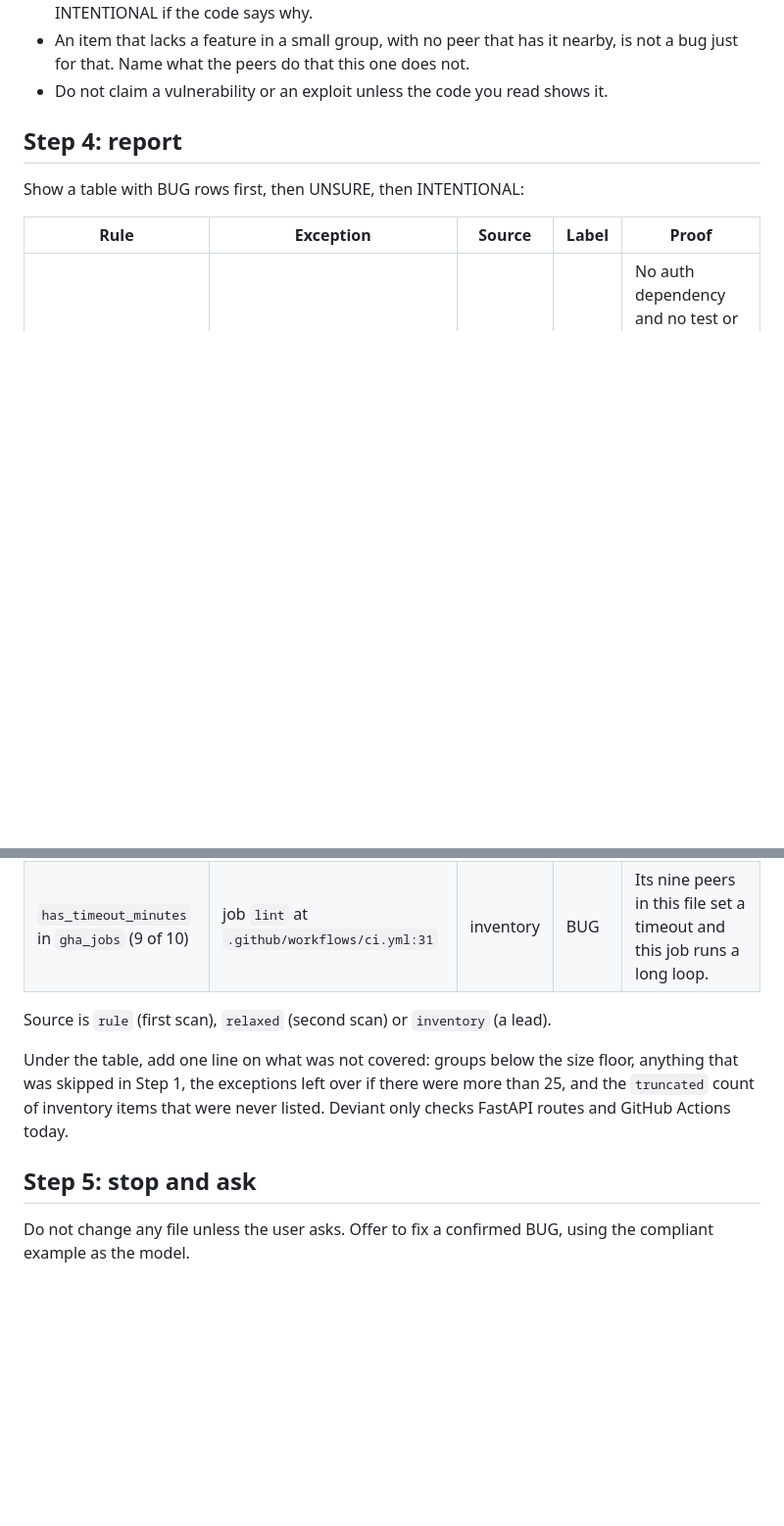
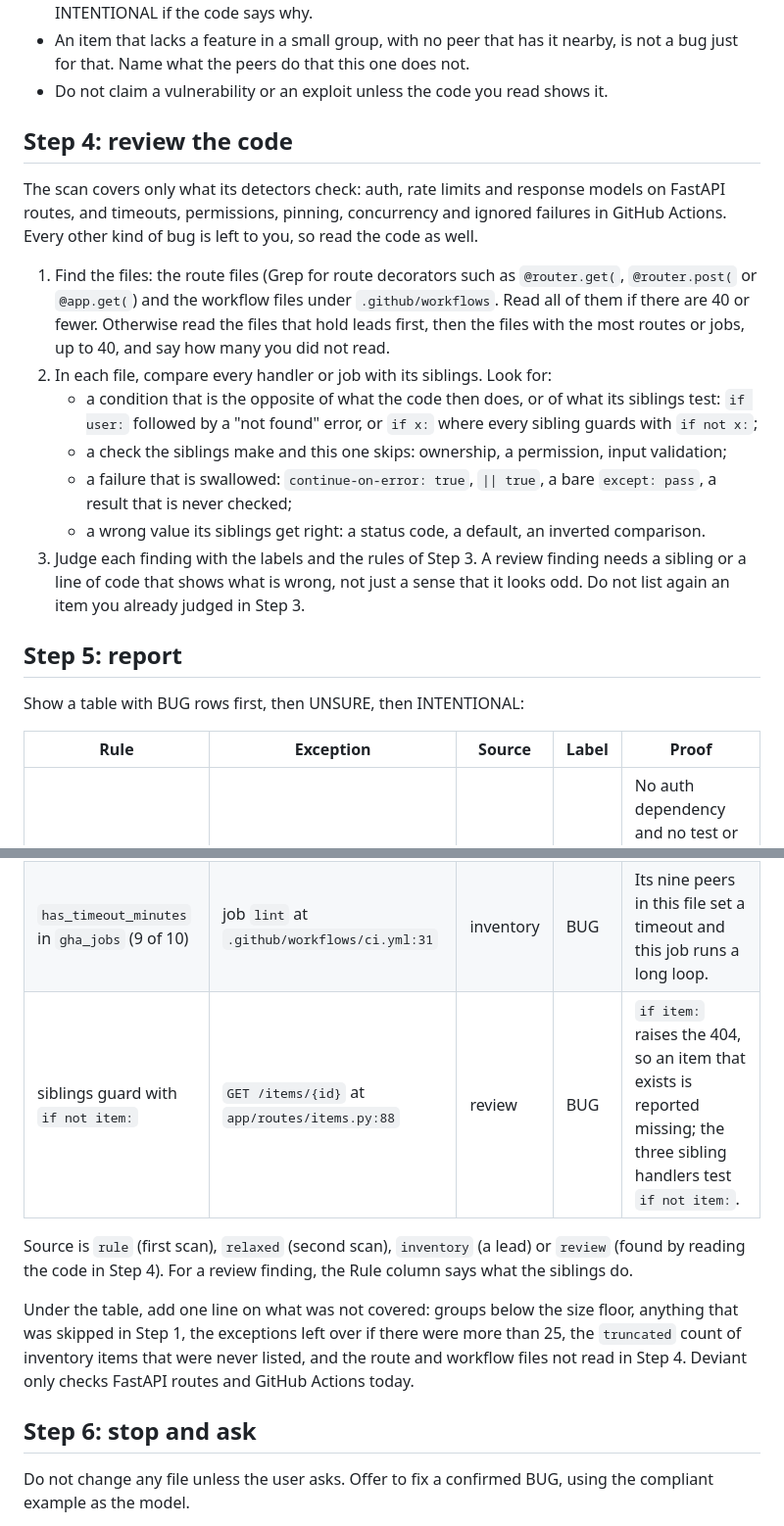
Before and after one commit to ImalkaPerera/deviant, a Markdown page: skills/deviant/SKILL.md, 2 parts joined by grey strips. Shown at 98% size. Drawn GitHub-style; blank space fills up the shorter version.

```diff
--- a/skills/deviant/SKILL.md
+++ b/skills/deviant/SKILL.md
@@ -135,7 +138,29 @@ Rules for labels:
   just for that. Name what the peers do that this one does not.
 - Do not claim a vulnerability or an exploit unless the code you read shows it.
 
-## Step 4: report
+## Step 4: review the code
+
+The scan covers only what its detectors check: auth, rate limits and response models on FastAPI
+routes, and timeouts, permissions, pinning, concurrency and ignored failures in GitHub Actions.
+Every other kind of bug is left to you, so read the code as well.
+
+1. Find the files: the route files (Grep for route decorators such as `@router.get(`,
+   `@router.post(` or `@app.get(`) and the workflow files under `.github/workflows`. Read all of
+   them if there are 40 or fewer. Otherwise read the files that hold leads first, then the files
+   with the most routes or jobs, up to 40, and say how many you did not read.
+2. In each file, compare every handler or job with its siblings. Look for:
+   - a condition that is the opposite of what the code then does, or of what its siblings test:
+     `if user:` followed by a "not found" error, or `if x:` where every sibling guards with
+     `if not x:`;
+   - a check the siblings make and this one skips: ownership, a permission, input validation;
+   - a failure that is swallowed: `continue-on-error: true`, `|| true`, a bare `except: pass`, a
+     result that is never checked;
+   - a wrong value its siblings get right: a status code, a default, an inverted comparison.
+3. Judge each finding with the labels and the rules of Step 3. A review finding needs a sibling or
+   a line of code that shows what is wrong, not just a sense that it looks odd. Do not list again
+   an item you already judged in Step 3.
+
+## Step 5: report
 
 Show a table with BUG rows first, then UNSURE, then INTENTIONAL:
 
@@ -143,15 +168,18 @@ Show a table with BUG rows first, then UNSURE, then INTENTIONAL:
 |---|---|---|---|---|
 | `has_auth` in `app/routes` (47 of 48) | `POST /api/v1/users/export` at `app/routes/items.py:244` | rule | BUG | No auth dependency and no test or comment says it is public. The same author wrote all 47 protected routes. |
 | `has_timeout_minutes` in `gha_jobs` (9 of 10) | job `lint` at `.github/workflows/ci.yml:31` | inventory | BUG | Its nine peers in this file set a timeout and this job runs a long loop. |
+| siblings guard with `if not item:` | `GET /items/{id}` at `app/routes/items.py:88` | review | BUG | `if item:` raises the 404, so an item that exists is reported missing; the three sibling handlers test `if not item:`. |
 
-Source is `rule` (first scan), `relaxed` (second scan) or `inventory` (a lead).
+Source is `rule` (first scan), `relaxed` (second scan), `inventory` (a lead) or `review` (found
+by reading the code in Step 4). For a review finding, the Rule column says what the siblings do.
 
 Under the table, add one line on what was not covered: groups below the size floor, anything
-that was skipped in Step 1, the exceptions left over if there were more than 25, and the
-`truncated` count of inventory items that were never listed. Deviant
+that was skipped in Step 1, the exceptions left over if there were more than 25, the
+`truncated` count of inventory items that were never listed, and the route and workflow files
+not read in Step 4. Deviant
 only checks FastAPI routes and GitHub Actions today.
 
-## Step 5: stop and ask
+## Step 6: stop and ask
 
 Do not change any file unless the user asks. Offer to fix a confirmed BUG, using the
 compliant example as the model.
```
Also changed, not shown: other parts of skills/deviant/SKILL.md (+9 -6 lines), docs/claude-code-skill.md (+9 -4 lines).
